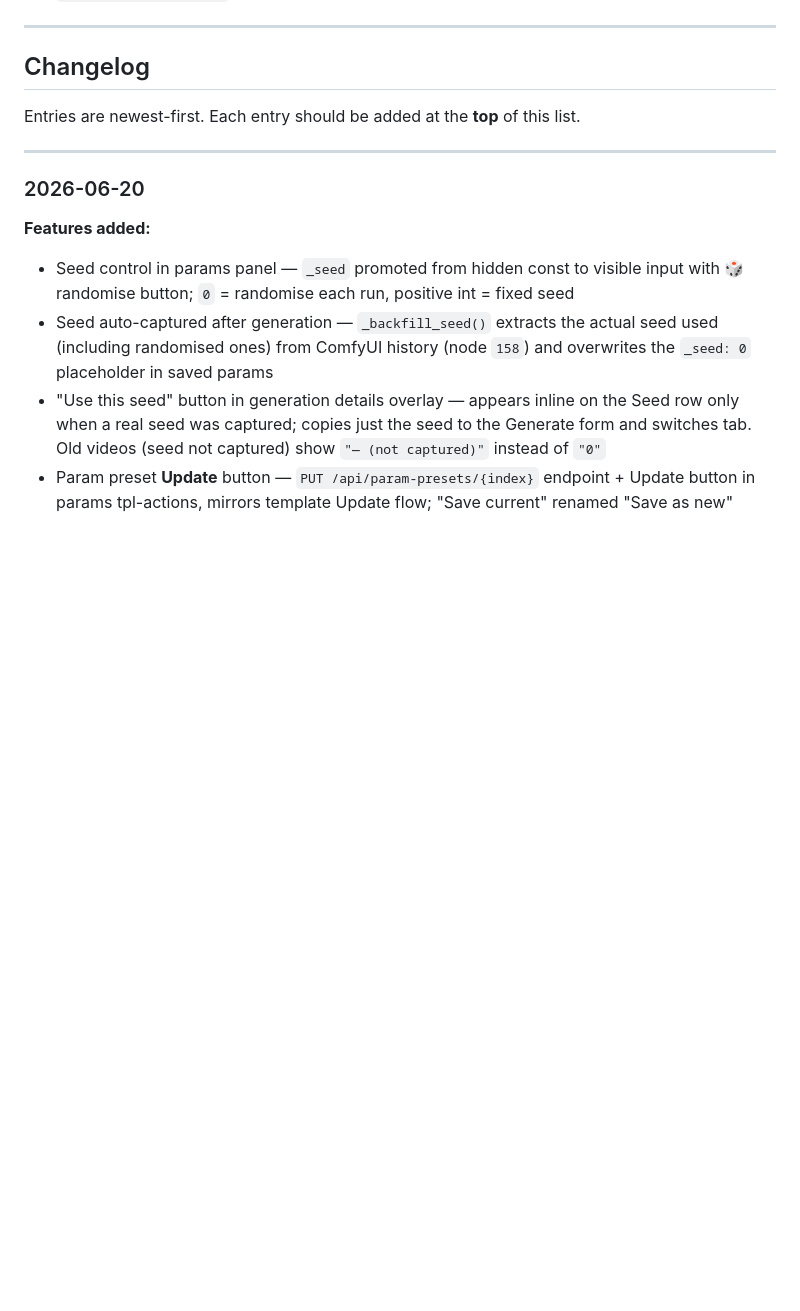
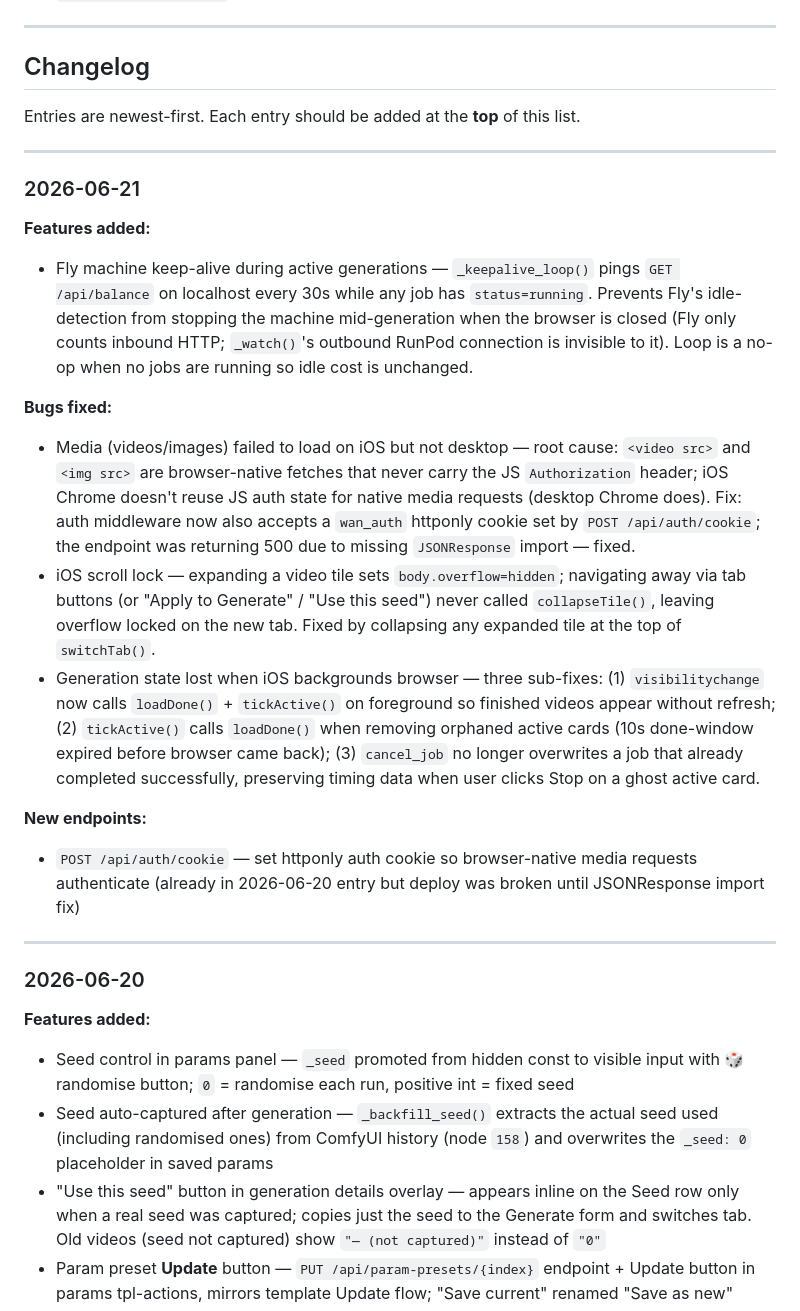
Before and after one commit to Morrow1ndy/wan-mobile, a Markdown page: CLAUDE.md, the part around the change. Rendered like a GitHub page; blank space fills up the shorter version.

Commit message:
CLAUDE.md: add 2026-06-21 changelog

```diff
--- a/CLAUDE.md
+++ b/CLAUDE.md
@@ -308,6 +308,21 @@ Entries are newest-first. Each entry should be added at the **top** of this list
 
 ---
 
+### 2026-06-21
+
+**Features added:**
+- Fly machine keep-alive during active generations — `_keepalive_loop()` pings `GET /api/balance` on localhost every 30s while any job has `status=running`. Prevents Fly's idle-detection from stopping the machine mid-generation when the browser is closed (Fly only counts inbound HTTP; `_watch()`'s outbound RunPod connection is invisible to it). Loop is a no-op when no jobs are running so idle cost is unchanged.
+
+**Bugs fixed:**
+- Media (videos/images) failed to load on iOS but not desktop — root cause: `<video src>` and `<img src>` are browser-native fetches that never carry the JS `Authorization` header; iOS Chrome doesn't reuse JS auth state for native media requests (desktop Chrome does). Fix: auth middleware now also accepts a `wan_auth` httponly cookie set by `POST /api/auth/cookie`; the endpoint was returning 500 due to missing `JSONResponse` import — fixed.
+- iOS scroll lock — expanding a video tile sets `body.overflow=hidden`; navigating away via tab buttons (or "Apply to Generate" / "Use this seed") never called `collapseTile()`, leaving overflow locked on the new tab. Fixed by collapsing any expanded tile at the top of `switchTab()`.
+- Generation state lost when iOS backgrounds browser — three sub-fixes: (1) `visibilitychange` now calls `loadDone()` + `tickActive()` on foreground so finished videos appear without refresh; (2) `tickActive()` calls `loadDone()` when removing orphaned active cards (10s done-window expired before browser came back); (3) `cancel_job` no longer overwrites a job that already completed successfully, preserving timing data when user clicks Stop on a ghost active card.
+
+**New endpoints:**
+- `POST /api/auth/cookie` — set httponly auth cookie so browser-native media requests authenticate (already in 2026-06-20 entry but deploy was broken until JSONResponse import fix)
+
+---
+
 ### 2026-06-20
 
 **Features added:**
```
